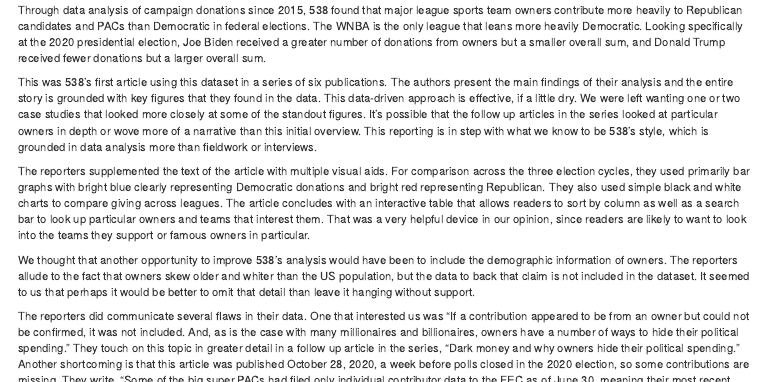
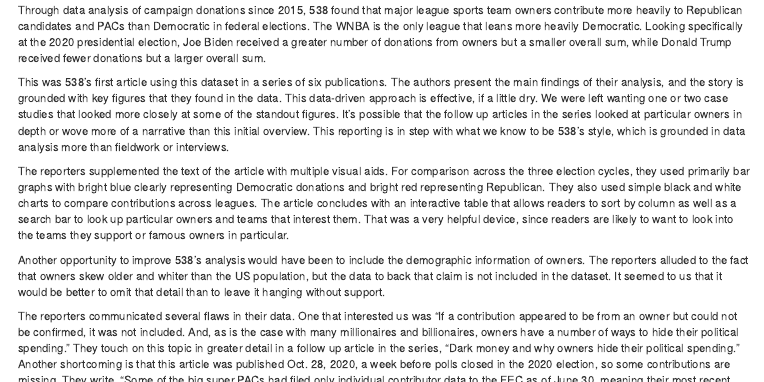
Before and after one commit to lemonaidn/Data_Jour_Reverse_Engineering, an R Markdown document (final_notebook_aya_aidan_caley.Rmd): the page in a window 1100 px wide, from 9830 px down. Rendered offline with R 4.5, knitr and Pandoc, with nearby package versions; column names are cleaned by a stand-in for the janitor package.

Commit message:
memo updates
final copyedits

```diff
--- a/final_notebook_aya_aidan_caley.Rmd
+++ b/final_notebook_aya_aidan_caley.Rmd
@@ -451,13 +451,13 @@
 
 ## Project Memo:
 
-Through data analysis of campaign donations since 2015, 538 found that major league sports team owners contribute more heavily to Republican candidates and PACs than Democratic in federal elections. The WNBA is the only league that leans more heavily Democratic. Looking specifically at the 2020 presidential election, Joe Biden received a greater number of donations from owners but a smaller overall sum, and Donald Trump received fewer donations but a larger overall sum.
+Through data analysis of campaign donations since 2015, 538 found that major league sports team owners contribute more heavily to Republican candidates and PACs than Democratic in federal elections. The WNBA is the only league that leans more heavily Democratic. Looking specifically at the 2020 presidential election, Joe Biden received a greater number of donations from owners but a smaller overall sum, while Donald Trump received fewer donations but a larger overall sum.
 
-This was 538’s first article using this dataset in a series of six publications. The authors present the main findings of their analysis and the entire story is grounded with key figures that they found in the data. This data-driven approach is effective, if a little dry.  We were left wanting one or two case studies that looked more closely at some of the standout figures. It’s possible that the follow up articles in the series looked at particular owners in depth or wove more of a narrative than this initial overview. This reporting is in step with what we know to be 538’s style, which is grounded in data analysis more than fieldwork or interviews.
+This was 538’s first article using this dataset in a series of six publications. The authors present the main findings of their analysis, and the story is grounded with key figures that they found in the data. This data-driven approach is effective, if a little dry.  We were left wanting one or two case studies that looked more closely at some of the standout figures. It’s possible that the follow up articles in the series looked at particular owners in depth or wove more of a narrative than this initial overview. This reporting is in step with what we know to be 538’s style, which is grounded in data analysis more than fieldwork or interviews.
 
-The reporters supplemented the text of the article with multiple visual aids. For comparison across the three election cycles, they used primarily bar graphs with bright blue clearly representing Democratic donations and bright red representing Republican. They also used simple black and white charts to compare giving across leagues. The article concludes with an interactive table that allows readers to sort by column as well as a search bar to look up particular owners and teams that interest them. That was a very helpful device in our opinion, since readers are likely to want to look into the teams they support or famous owners in particular.
+The reporters supplemented the text of the article with multiple visual aids. For comparison across the three election cycles, they used primarily bar graphs with bright blue clearly representing Democratic donations and bright red representing Republican. They also used simple black and white charts to compare contributions across leagues. The article concludes with an interactive table that allows readers to sort by column as well as a search bar to look up particular owners and teams that interest them. That was a very helpful device, since readers are likely to want to look into the teams they support or famous owners in particular.
 
-We thought that another opportunity to improve 538’s analysis would have been to include the demographic information of owners. The reporters allude to the fact that owners skew older and whiter than the US population, but the data to back that claim is not included in the dataset. It seemed to us that perhaps it would be better to omit that detail than leave it hanging without support.
+Another opportunity to improve 538’s analysis would have been to include the demographic information of owners. The reporters alluded to the fact that owners skew older and whiter than the US population, but the data to back that claim is not included in the dataset. It seemed to us that it would be better to omit that detail than to leave it hanging without support.
 
-The reporters did communicate several flaws in their data. One that interested us was “If a contribution appeared to be from an owner but could not be confirmed, it was not included. And, as is the case with many millionaires and billionaires, owners have a number of ways to hide their political spending.” They touch on this topic in greater detail in a follow up article in the series, “Dark money and why owners hide their political spending.” Another shortcoming is that this article was published October 28, 2020, a week before polls closed in the 2020 election, so some contributions are missing. They write, “Some of the big super PACs had filed only individual contributor data to the FEC as of June 30, meaning their most recent contributions aren’t included in our totals.”
+The reporters communicated several flaws in their data. One that interested us was “If a contribution appeared to be from an owner but could not be confirmed, it was not included. And, as is the case with many millionaires and billionaires, owners have a number of ways to hide their political spending.” They touch on this topic in greater detail in a follow up article in the series, “Dark money and why owners hide their political spending.” Another shortcoming is that this article was published Oct. 28, 2020, a week before polls closed in the 2020 election, so some contributions are missing. They write, “Some of the big super PACs had filed only individual contributor data to the FEC as of June 30, meaning their most recent contributions aren’t included in our totals.”
 
```
Also changed, not shown: final_notebook_aya_aidan_caley.Rmd (4 more changed lines), 1 other file.
